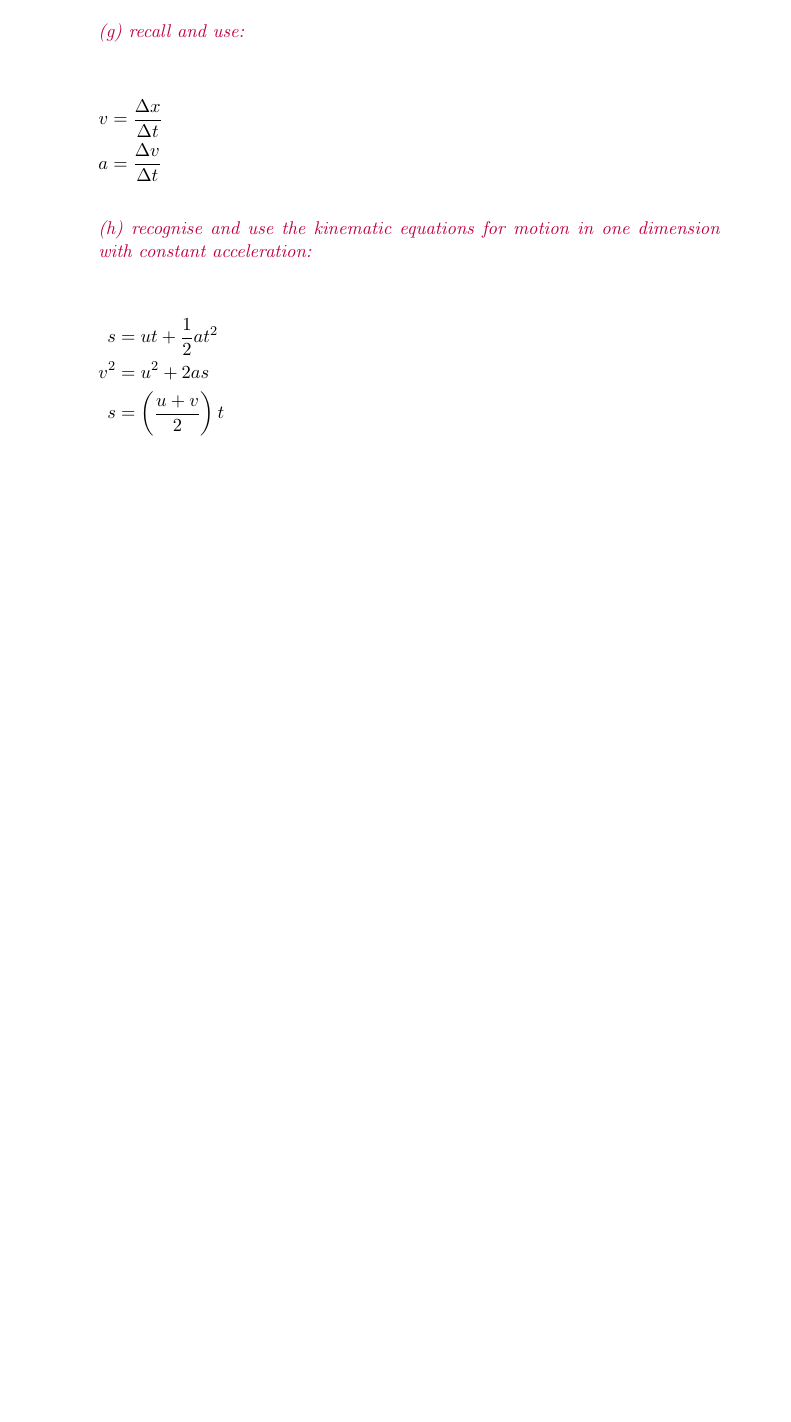
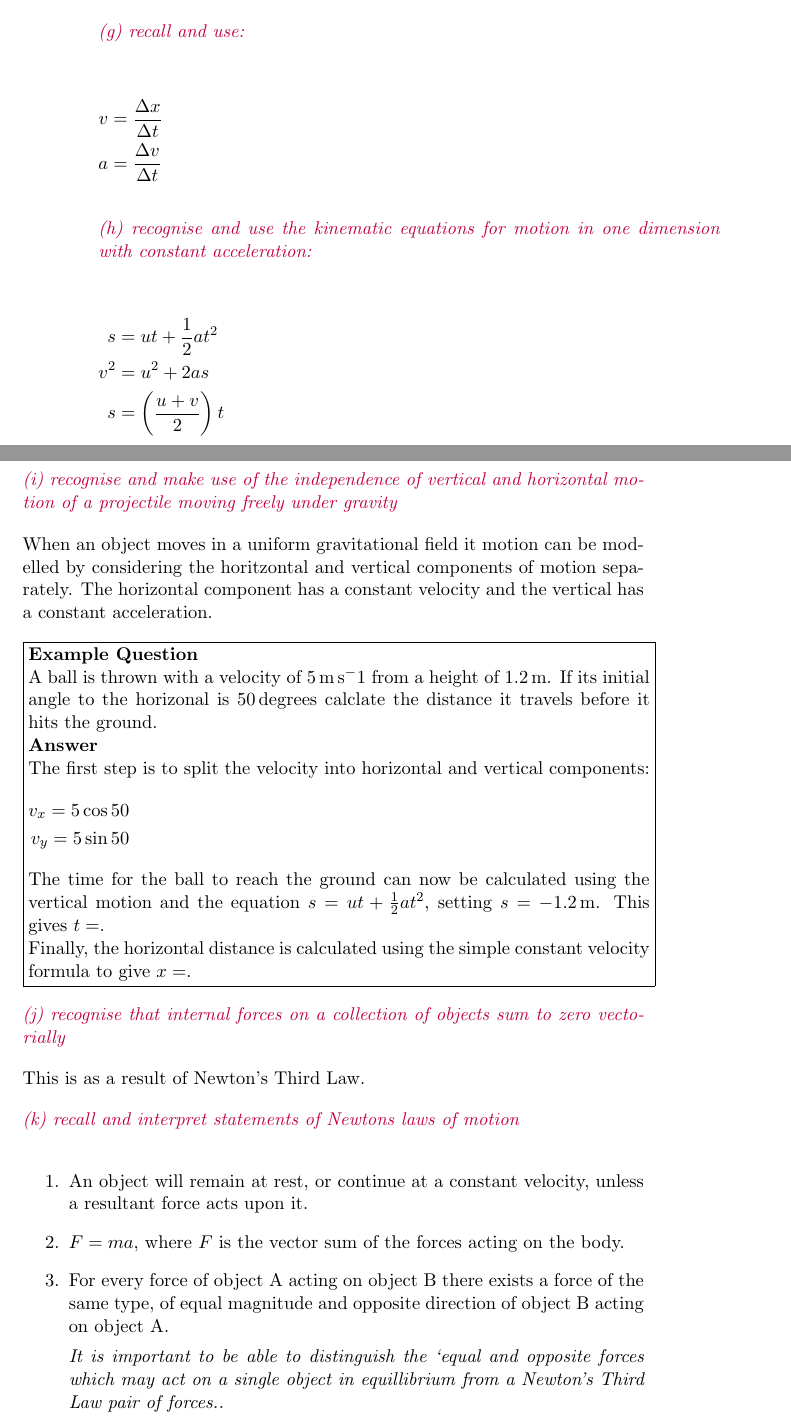
Before and after one commit to mrpsharp/physics-PreU, a LaTeX thesis (1-mechanics.tex): part of page 4 of 4 before the commit and two parts of pages 4 and 5 of 5 after it, the two joined at a grey line, cut so that both start at the same text, the shorter picture padded with empty space. The pictures show the PDF file 1-mechanics.pdf that the author committed with the source.

Commit message:
added more spec points!

```diff
--- a/1-mechanics.tex
+++ b/1-mechanics.tex
@@ -154,8 +151,41 @@ If the graph is non-linear then the gradient of a tangent must be taken. Note th
 \begin{align*}
 	s &= ut + \frac{1}{2}at^2 \\
 	v^2 &= u^2 + 2as \\ s &= \left( \frac{u+v}{2} \right) t
-\end{align*}}
+\end{align*}
 
-\spec{}
+\spec{(i) recognise and make use of the independence of vertical and horizontal motion of a projectile moving freely under gravity}
+
+When an object moves in a uniform gravitational field it motion can be modelled by considering the horitzontal and vertical components of motion separately. The horizontal component has a constant velocity and the vertical has a constant acceleration.
+
+\fbox{\begin{minipage}[t]{\textwidth}
+	\textbf{Example Question}
+
+	A ball is thrown with a velocity of \SI{5}{m.s^-1} from a height of \SI{1.2}{m}. If its initial angle to the horizonal is \SI{50}{degrees} calclate the distance it travels before it hits the ground.
+
+	\textbf{Answer}
+
+	The first step is to split the velocity into horizontal and vertical components:
+	\begin{align*}
+		v_x = 5\cos{50}\\
+		v_y = 5\sin{50}
+	\end{align*}
+
+	The time for the ball to reach the ground can now be calculated using the vertical motion and the equation $s=ut+\frac{1}{2}at^2$, setting $s = \SI{-1.2}{m}$. This gives $t=$.
+
+	Finally, the horizontal distance is calculated using the simple constant velocity formula to give $x=$.
+\end{minipage}}
+
+\spec{(j) recognise that internal forces on a collection of objects sum to zero vectorially}
+
+This is as a result of Newton's Third Law.
+
+\spec{(k) recall and interpret statements of Newton’s laws of motion}
+\begin{enumerate}
+	\item An object will remain at rest, or continue at a constant velocity, unless a resultant force acts upon it.
+	\item $F=ma$, where $F$ is the vector sum of the forces acting on the body.
+	\item For every force of object A acting on object B there exists a force of the same type, of equal magnitude and opposite direction of object B acting on object A.
+
+	\emph{It is important to be able to distinguish the `equal and opposite´ forces which may act on a single object in equillibrium from a Newton's Third Law pair of forces..}
+\end{enumerate}
 
 \end{document}
```
Also changed, not shown: 1-mechanics.pdf, main.pdf, 1-mechanics.tex (5 more changed lines).
